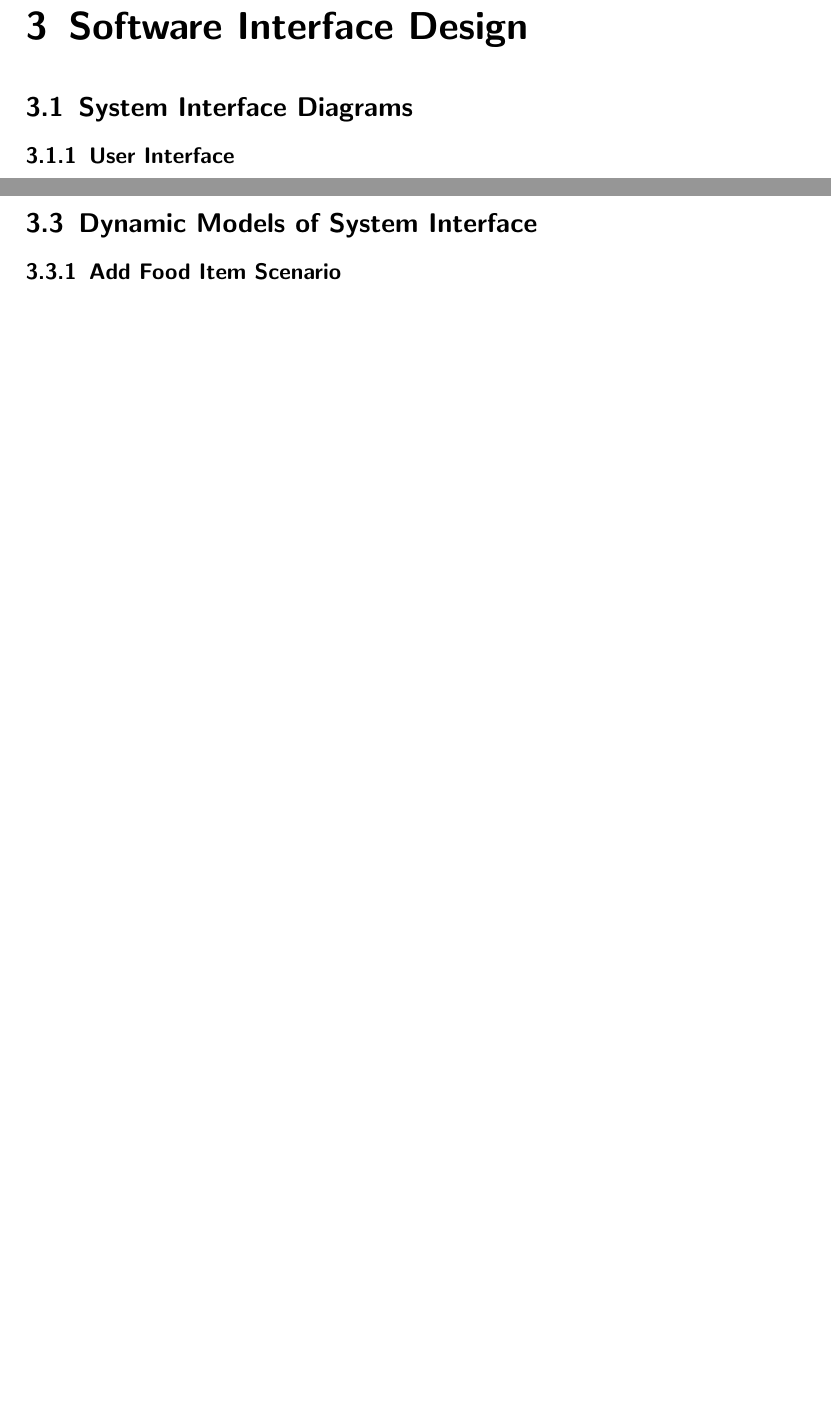
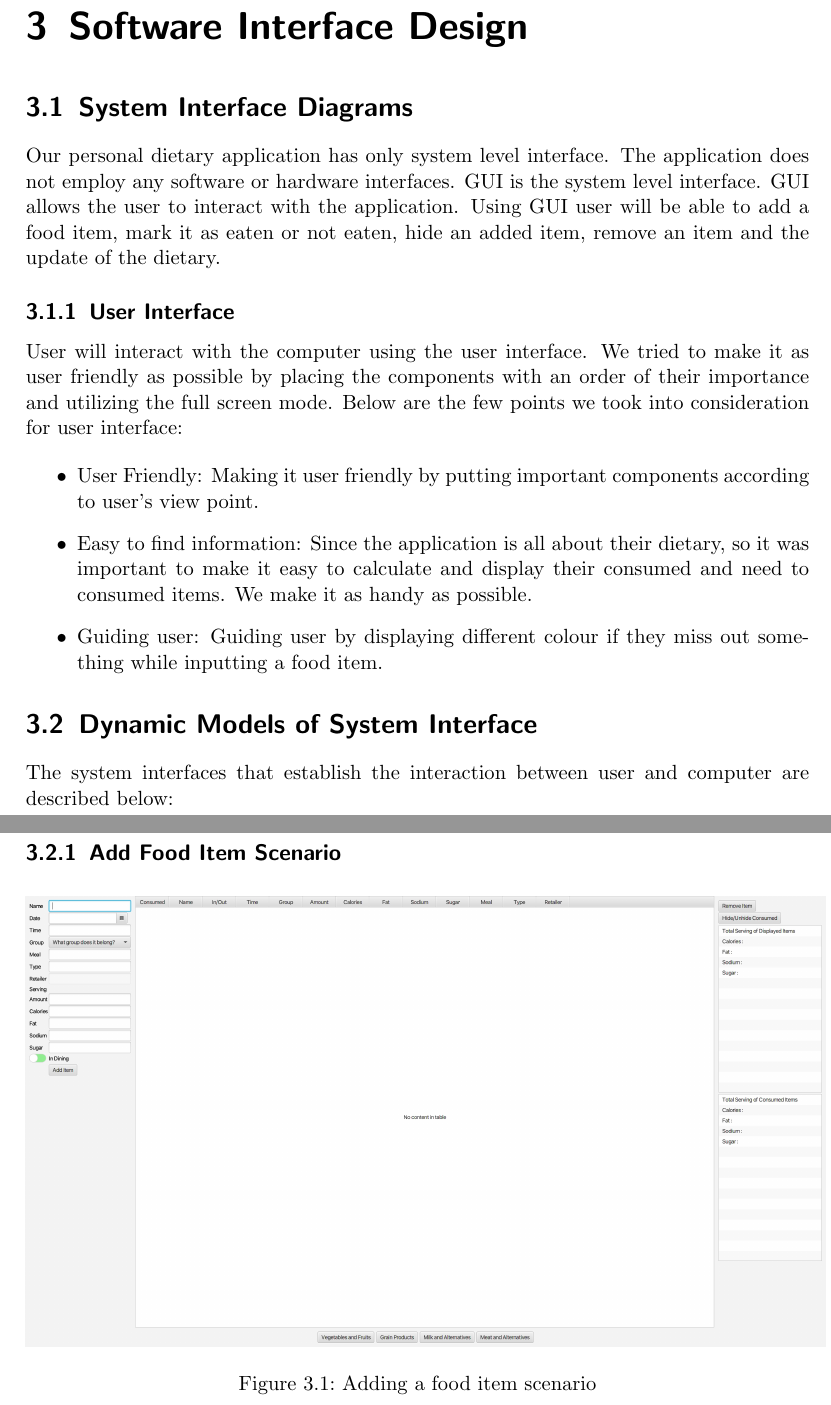
Before and after one commit to fanzou2020/PersonalDietary, a LaTeX document (Documentation/Design Document/design_doc.tex): two parts of pages 8 and 9 of 9 before the commit and two parts of pages 8 and 9 of 10 after it, joined at a grey line, cut so that both start at the same text, the shorter picture padded with empty space. Compiled offline with pdfLaTeX.

Commit message:
Add a food image

```diff
--- a/Documentation/Design Document/design_doc.tex
+++ b/Documentation/Design Document/design_doc.tex
@@ -1,9 +1,11 @@
 \documentclass{scrreprt}
 \usepackage{graphicx}
+\usepackage[utf8]{inputenc}
 \usepackage{tikz}
 \usepackage{listings}
 \usepackage{underscore}
 \usepackage[bookmarks=true]{hyperref}
+\usepackage[section]{placeins}
 \hypersetup{
     bookmarks=false,    % show bookmarks bar?
     pdftitle={Software Requirement Specification},    % title
@@ -135,4 +137,25 @@ The software specifications outlined in the project instructions specifically ma
 \section{System Topology}
 \chapter{Software Interface Design}
 \section{System Interface Diagrams}
+
+Our personal dietary application has only system level interface. The application does not employ any software or hardware interfaces. GUI is the system level interface. GUI allows the user to interact with the application. Using GUI user will be able to add a food item, mark it as eaten or not eaten, hide an added item, remove an item and the update of the dietary.
+
 \subsection{User Interface}
+
+User will interact with the computer using the user interface. We tried to make it as user friendly as possible by placing the components with an order of their importance and utilizing the full screen mode. Below are the few points we took into consideration for user interface:
+
+\begin{itemize}
+	\item User Friendly: Making it user friendly by putting important components according to user's view point.
+	\item Easy to find information: Since the application is all about their dietary, so it was important to make it easy to calculate and display their consumed and need to consumed items. We make it as handy as possible.
+	\item Guiding user: Guiding user by displaying different colour if they miss out something while inputting a food item.
+\end{itemize}
+
+\section{Dynamic Models of System Interface}
+The system interfaces that establish the interaction between user and computer are described below:
+\clearpage
+\subsection{Add Food Item Scenario}
+
+	\begin{figure}[h]
+	\centering
+	\includegraphics[width=15cm]{pictures/raw.png}
+	\caption{Adding a food item scenario}
```
Also changed, not shown: Documentation/Design Document/design_doc.pdf (added), Documentation/Design Document/pictures/raw.png (added), Documentation/Design Document/design_doc.tex (19 more changed lines), 6 other files.
